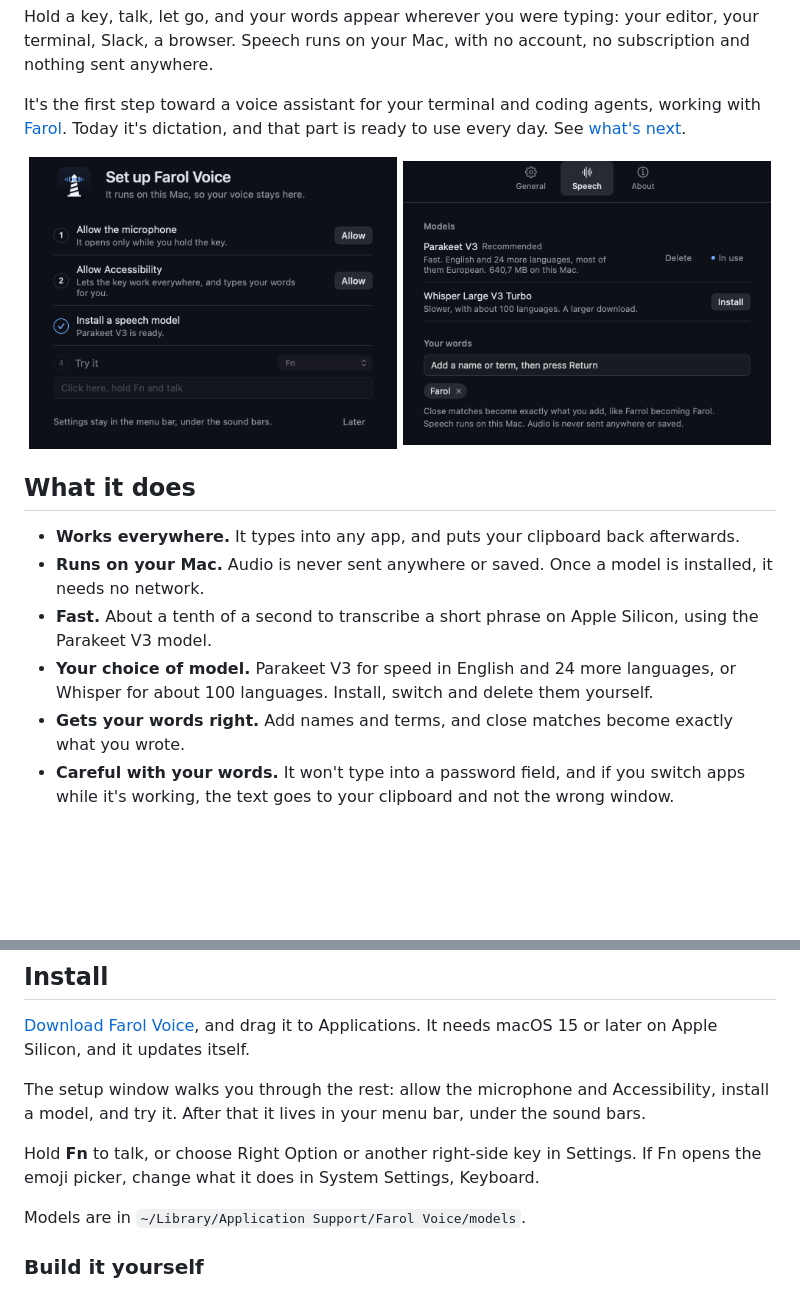
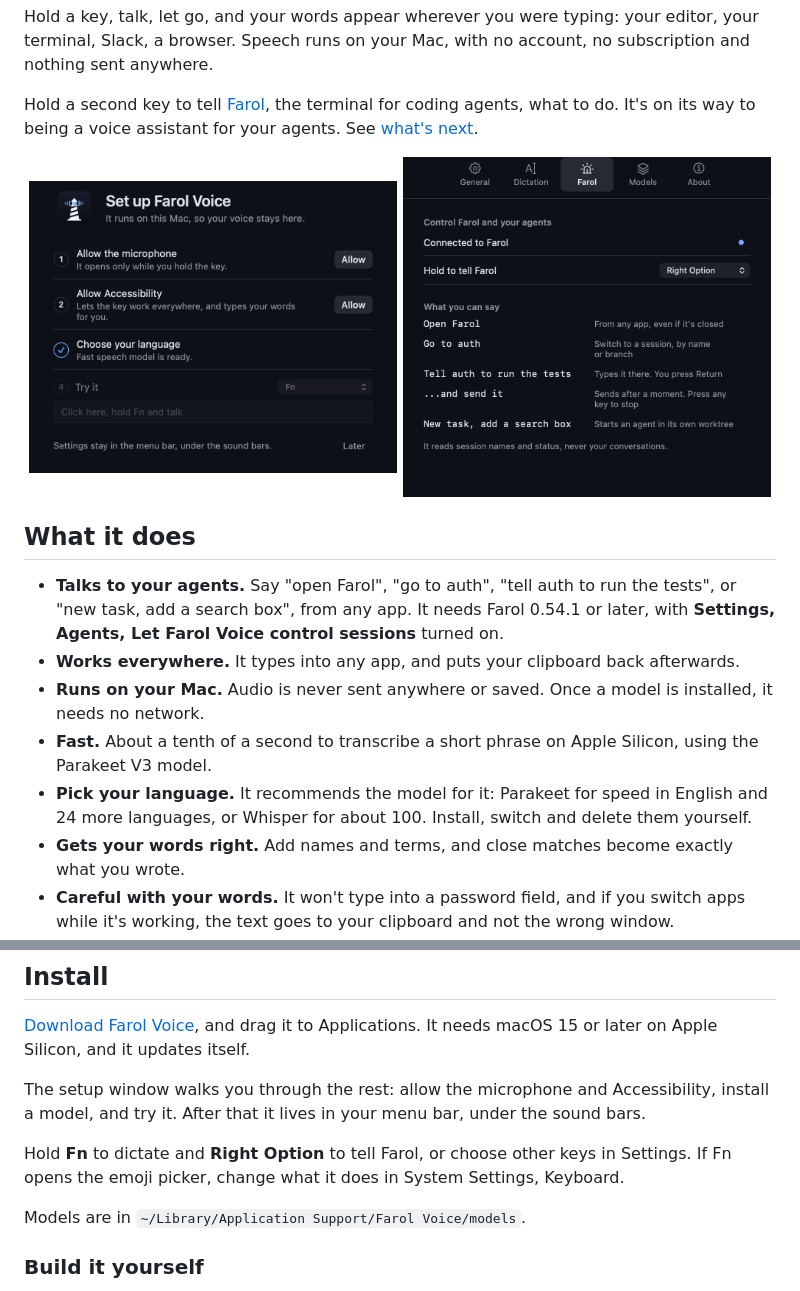
Before and after one commit to snowztech/farol-voice, a Markdown page: README.md, 2 parts joined by grey strips. Drawn GitHub-style; pictures changed too: site/settings.png, site/setup.png; blank space fills up the shorter version.

Commit message:
docs(site): say it controls Farol, with new screenshots

```diff
--- a/README.md
+++ b/README.md
@@ -13,7 +13,7 @@
 
 Hold a key, talk, let go, and your words appear wherever you were typing: your editor, your terminal, Slack, a browser. Speech runs on your Mac, with no account, no subscription and nothing sent anywhere.
 
-It's the first step toward a voice assistant for your terminal and coding agents, working with [Farol](https://github.com/snowztech/farol). Today it's dictation, and that part is ready to use every day. See [what's next](ROADMAP.md).
+Hold a second key to tell [Farol](https://github.com/snowztech/farol), the terminal for coding agents, what to do. It's on its way to being a voice assistant for your agents. See [what's next](ROADMAP.md).
 
 <p align="center">
   <img src="site/setup.png" width="49%" alt="The setup window, with steps to allow the microphone and Accessibility, install a speech model and try it.">
@@ -22,10 +22,11 @@ It's the first step toward a voice assistant for your terminal and coding agents
 
 ## What it does
 
+- **Talks to your agents.** Say "open Farol", "go to auth", "tell auth to run the tests", or "new task, add a search box", from any app. It needs Farol 0.54.1 or later, with **Settings, Agents, Let Farol Voice control sessions** turned on.
 - **Works everywhere.** It types into any app, and puts your clipboard back afterwards.
 - **Runs on your Mac.** Audio is never sent anywhere or saved. Once a model is installed, it needs no network.
 - **Fast.** About a tenth of a second to transcribe a short phrase on Apple Silicon, using the Parakeet V3 model.
-- **Your choice of model.** Parakeet V3 for speed in English and 24 more languages, or Whisper for about 100 languages. Install, switch and delete them yourself.
+- **Pick your language.** It recommends the model for it: Parakeet for speed in English and 24 more languages, or Whisper for about 100. Install, switch and delete them yourself.
 - **Gets your words right.** Add names and terms, and close matches become exactly what you wrote.
 - **Careful with your words.** It won't type into a password field, and if you switch apps while it's working, the text goes to your clipboard and not the wrong window.
 - **Quiet.** A small waveform shows while the mic is open, and it uses no CPU between uses.
@@ -36,7 +37,7 @@ It's the first step toward a voice assistant for your terminal and coding agents
 
 The setup window walks you through the rest: allow the microphone and Accessibility, install a model, and try it. After that it lives in your menu bar, under the sound bars.
 
-Hold **Fn** to talk, or choose Right Option or another right-side key in Settings. If Fn opens the emoji picker, change what it does in System Settings, Keyboard.
+Hold **Fn** to dictate and **Right Option** to tell Farol, or choose other keys in Settings. If Fn opens the emoji picker, change what it does in System Settings, Keyboard.
 
 Models are in `~/Library/Application Support/Farol Voice/models`.
 
```
Also changed, not shown: other parts of README.md (+1 -1 lines), 2 other files.
